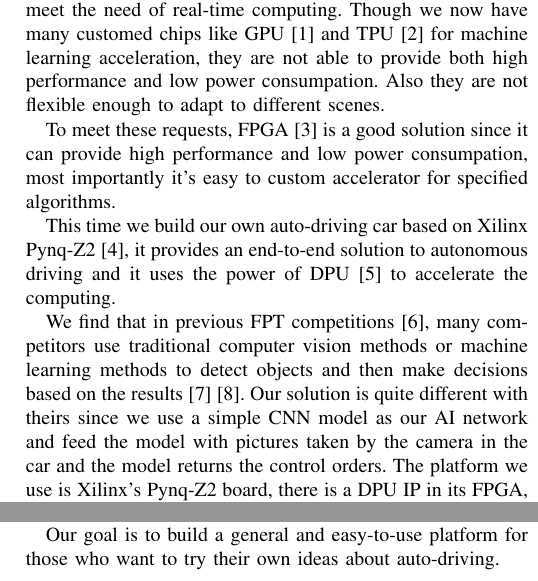
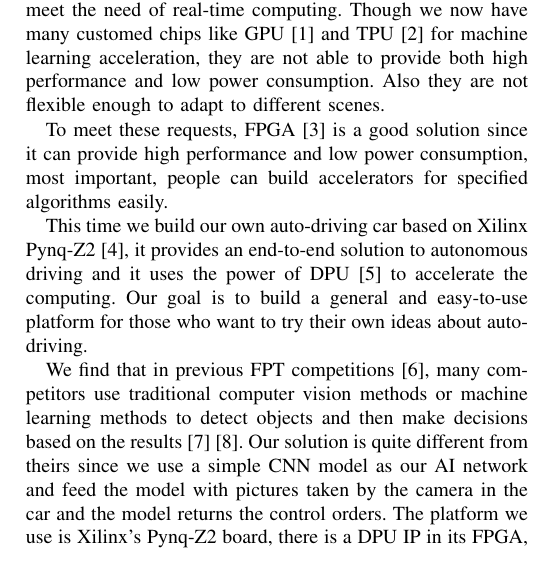
Before and after one commit to wutianze/pynq_car, a LaTeX paper (Paper-commited/conference_041818.tex): two parts of the columns of pages 1 and 4 of 5 before the commit and part of one column of page 1 of 4 after it, the two joined at a grey line, cut so that both start at the same text. Compiled offline with pdfLaTeX.

Commit message:
Run change

```diff
--- a/Paper-commited/conference_041818.tex
+++ b/Paper-commited/conference_041818.tex
@@ -45,16 +45,16 @@ Autonomous Driving, Machine Learning, Pynq-Z2, Field programmable gate arrays, D
 
 \section{Introduction}
 Autonomous Driving is getting more and more attention recently. The main problem to be solved in this area is how to meet the need of real-time computing.
-Though we now have many customed chips like GPU\cite{b1} and TPU\cite{b2} for machine learning acceleration, they are not able to provide both high performance and low power consumpation. Also they are not flexible enough to adapt to different scenes.
+Though we now have many customed chips like GPU\cite{b1} and TPU\cite{b2} for machine learning acceleration, they are not able to provide both high performance and low power consumption. Also they are not flexible enough to adapt to different scenes.
 
-To meet these requests, FPGA\cite{b3} is a good solution since it can provide high performance and low power consumpation, most importantly it's easy to custom accelerator for specified algorithms.
+To meet these requests, FPGA\cite{b3} is a good solution since it can provide high performance and low power consumption, most important, people can build accelerators for specified algorithms easily.
 
-This time we build our own auto-driving car based on Xilinx Pynq-Z2\cite{b4}, it provides an end-to-end solution to autonomous driving and it uses the power of DPU\cite{b5} to accelerate the computing.
+This time we build our own auto-driving car based on Xilinx Pynq-Z2\cite{b4}, it provides an end-to-end solution to autonomous driving and it uses the power of DPU\cite{b5} to accelerate the computing. Our goal is to build a general and easy-to-use platform for those who want to try their own ideas about auto-driving.
 
-We find that in previous FPT competitions\cite{b6}, many competitors use traditional computer vision methods or machine learning methods to detect objects and then make decisions based on the results\cite{b7}\cite{b8}. Our solution is quite different with theirs since we use a simple CNN model as our AI network and feed the model with pictures taken by the camera in the car and the model returns the control orders.
+We find that in previous FPT competitions\cite{b6}, many competitors use traditional computer vision methods or machine learning methods to detect objects and then make decisions based on the results\cite{b7}\cite{b8}. Our solution is quite different from theirs since we use a simple CNN model as our AI network and feed the model with pictures taken by the camera in the car and the model returns the control orders.
 The platform we use is Xilinx’s Pynq-Z2 board, there is a DPU IP in its FPGA, with DPU’s help, we can accelerate the inference process of the model and make it possible to run AI inference task in limited resource platform like Pynq-Z2.
 
-We also build a simulator based on sdsandbox\cite{b9} using Unity3d\cite{b10}, we can collect training data, test the model's performance and pre-train the model in the simulator. It highly increase the efficiency and accelerate the project development.
+We also build a simulator based on sdsandbox\cite{b9} using Unity3d\cite{b10}, we can collect training data, test the model's performance and pre-train the model in the simulator. It highly increases the efficiency and accelerates the project development.
 
 The rest of this paper is organized as follows. Section II describes the overview of our hardware structure and development environment. Section III presents the software architecture and details of methods we are going to use for the competition. Finally, the paper mentions the current progress and makes an conclusion.
 
@@ -167,8 +167,6 @@ Traffic light recognition algorithm is implemented in C++ with OpenCV. Similarly
 \section{Development status}
 
 Until now, we have built the whole system, the AI model works well in simple scenes in virtual environment. We are busy implementing the cv functions and optimizing the hardware structure of the car. Later we will try to make some improvements to the model and do some tests and modifications according to the competition's rules.
-
-Our goal is to build a general and easy-to-use platform for those who want to try their own ideas about auto-driving.
 
 \section{Conclusion}
 
```
Also changed, not shown: Pynq-Part/Run/Run_Command/Makefile (renamed from Pynq-Part/Run/Makefile), Pynq-Part/Run/Run_Value/Makefile (added), Paper-commited/conference_041818.tex (2 more changed lines), 9 other files.
